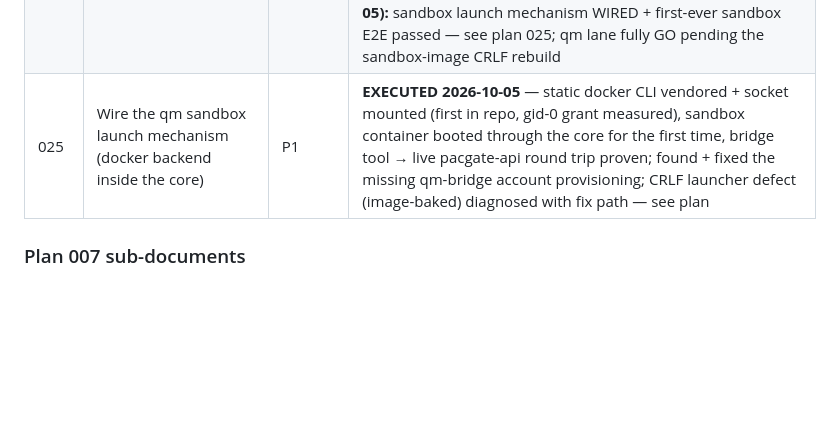
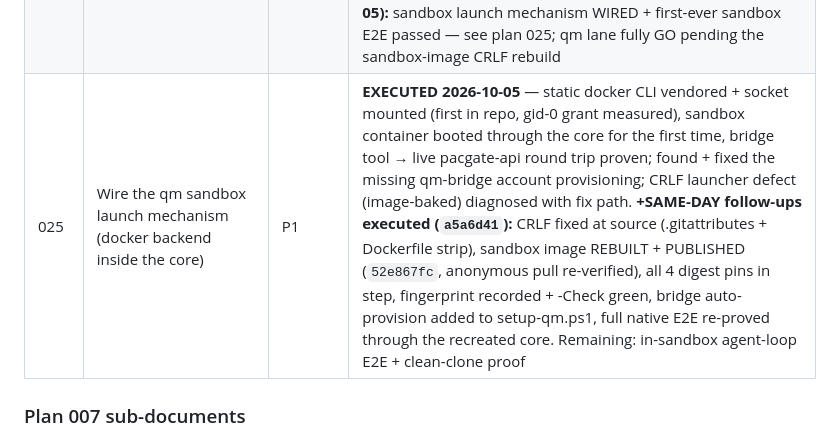
Before and after one commit to JZKK720/pacgate-ai-pr, a Markdown page: plans/README.md, the part around the change. Rendered like a GitHub page; blank space fills up the shorter version.

Commit message:
docs(plans): 025 follow-ups executed - CRLF fixed at source, image rebuilt+published (52e867fc), pins synced, fingerprint green, bridge auto-provision

```diff
--- a/plans/README.md
+++ b/plans/README.md
@@ -39,7 +39,7 @@ delivery **and** release engineering.
 | 022 | Review panel redesign (document identity + job outcome) | P2 | **DONE** — DESIGN.md + doc-identity panel + job outcome via thread metadata (2026-09-19) |
 | 023 | deer-flow 2.1 upgrade (prepare now, execute at GA) | P2 | **PREP IN PROGRESS** — patch stack inventoried (386 lines our delta vs 7,153 upstream); blocked on upstream `v2.1.0` GA. Evidence: `deploy/DEER-FLOW-UPSTREAM-DRIFT-ASSESSMENT-2026-09-21.md` |
 | 024 | v0.1.22 structure audit + full-stack deployment readiness (api+mcp, deer-flow, qm, OpenViking memory lane) | P1 | **EXECUTED 2026-10-04** — core stack UP, smoke 17 pass/0 fail, all gates green, OpenViking round-trip + persistence proven; verdict: GO for core stack (after pwsh 7 prereq doc), NO-GO for qm (sandbox defect + base-image pull failures). See verdict section. **RE-AUDITED 2026-10-04 after upstream re-sync (`17a0ba6`):** sandbox image acquired, qm brought up, full magic-link auth E2E proven (allowlist negative + link delivery + redemption), smoke 18/0, all gates green, nomic-embed pulled. qm auth/web now GO; sandbox launch mechanism remains the sole qm blocker. See re-audit addendum. **+ADDENDUM 2 (2026-10-04):** markitdown (deer-flow 0.1.5 / mcp 0.1.8 + all 4 extras), officecli 1.0.149 (mcp mode), pandoc, OCR gate 7/7, text-native sanitize 59/59, sanitizer E2E 16/17 (1 harness-side seed/register interaction, root-caused) — all document tooling lanes functional. **+ADDENDUM 3 (2026-10-05):** sandbox launch mechanism WIRED + first-ever sandbox E2E passed — see plan 025; qm lane fully GO pending the sandbox-image CRLF rebuild |
-| 025 | Wire the qm sandbox launch mechanism (docker backend inside the core) | P1 | **EXECUTED 2026-10-05** — static docker CLI vendored + socket mounted (first in repo, gid-0 grant measured), sandbox container booted through the core for the first time, bridge tool → live pacgate-api round trip proven; found + fixed the missing qm-bridge account provisioning; CRLF launcher defect (image-baked) diagnosed with fix path — see plan |
+| 025 | Wire the qm sandbox launch mechanism (docker backend inside the core) | P1 | **EXECUTED 2026-10-05** — static docker CLI vendored + socket mounted (first in repo, gid-0 grant measured), sandbox container booted through the core for the first time, bridge tool → live pacgate-api round trip proven; found + fixed the missing qm-bridge account provisioning; CRLF launcher defect (image-baked) diagnosed with fix path. **+SAME-DAY follow-ups executed (`a5a6d41`):** CRLF fixed at source (.gitattributes + Dockerfile strip), sandbox image REBUILT + PUBLISHED (`52e867fc`, anonymous pull re-verified), all 4 digest pins in step, fingerprint recorded + -Check green, bridge auto-provision added to setup-qm.ps1, full native E2E re-proved through the recreated core. Remaining: in-sandbox agent-loop E2E + clean-clone proof |
 
 ### Plan 007 sub-documents
 
```
Also changed, not shown: plans/025-wire-qm-sandbox-launch-mechanism.md (+27 -0 lines).
